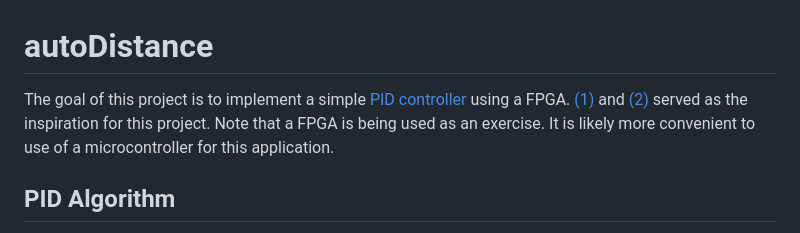
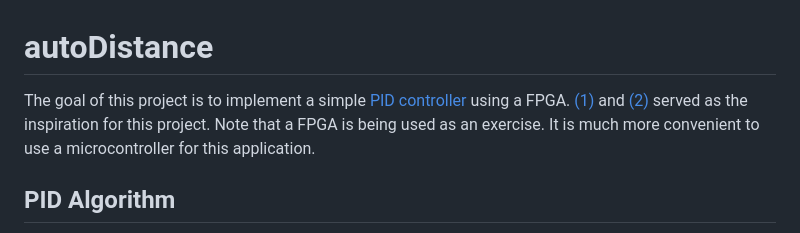
Before and after one commit to AlexDom513/AutoDistance, a Markdown page: README.md, the part around the change. Rendered like a GitHub page.

```diff
--- a/README.md
+++ b/README.md
@@ -1,5 +1,5 @@
 # autoDistance
-The goal of this project is to implement a simple [PID controller](https://en.wikipedia.org/wiki/Proportional%E2%80%93integral%E2%80%93derivative_controller) using a FPGA. [(1)](https://www.youtube.com/watch?v=JFTJ2SS4xyA) and [(2)](https://www.youtube.com/watch?v=oy58S4beC9c) served as the inspiration for this project. Note that a FPGA is being used as an exercise. It is likely more convenient to use of a microcontroller for this application.
+The goal of this project is to implement a simple [PID controller](https://en.wikipedia.org/wiki/Proportional%E2%80%93integral%E2%80%93derivative_controller) using a FPGA. [(1)](https://www.youtube.com/watch?v=JFTJ2SS4xyA) and [(2)](https://www.youtube.com/watch?v=oy58S4beC9c) served as the inspiration for this project. Note that a FPGA is being used as an exercise. It is much more convenient to use a microcontroller for this application.
 
 ## PID Algorithm
 Before starting to implement the PID controller in hardware, a [Python script](https://github.com/AlexDom513/autoDistance/blob/main/algo-dev/algo2.py) was used to understand the algorithm and the system it would be used in. The script was set up in such a way that the user can specify variables like the set-point, the PID gains, and the cart mass.
```
